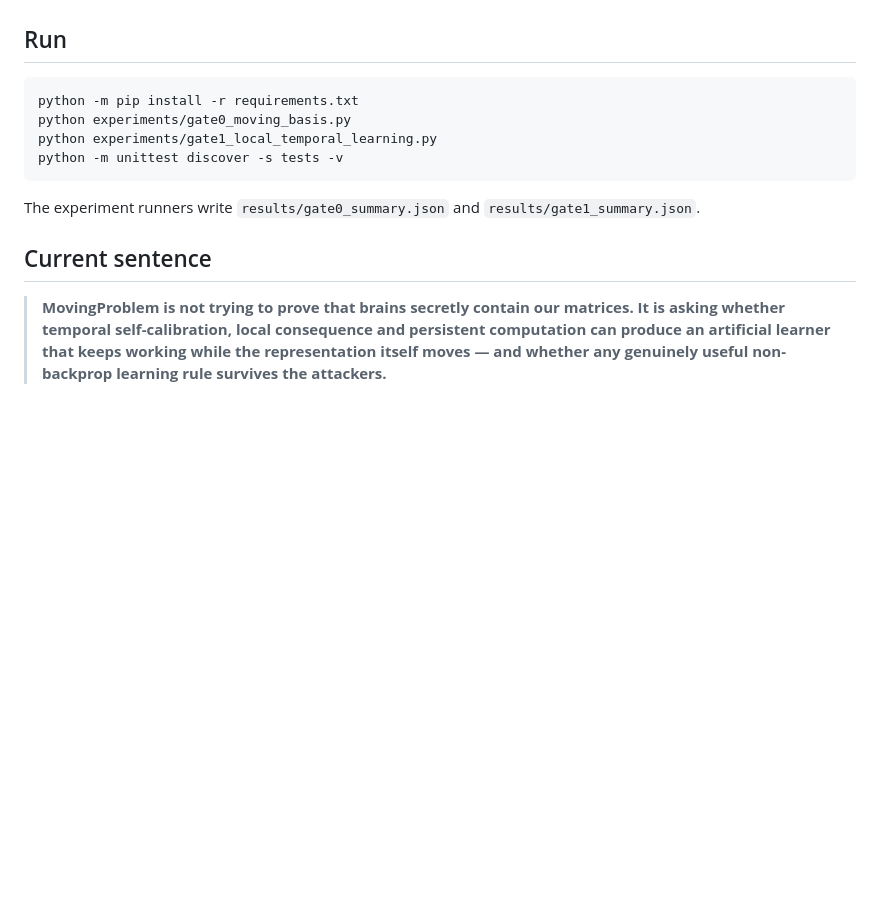
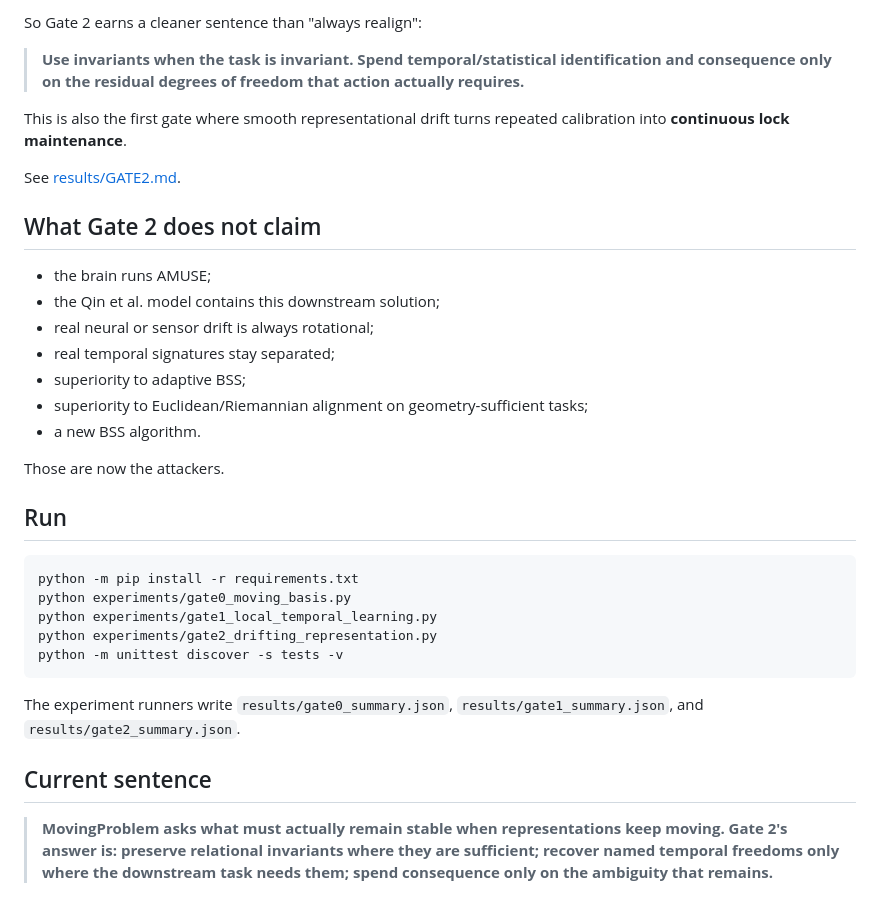
Before and after one commit to anttiluode/MovingProblem, a Markdown page: README.md, the part around one of its changes. Drawn GitHub-style; blank space fills up the shorter version.

````diff
--- a/README.md
+++ b/README.md
@@ -281,14 +347,36 @@ The next clean attack is to make the observation basis change **during one unint
+So Gate 2 earns a cleaner sentence than "always realign":
+
+> **Use invariants when the task is invariant. Spend temporal/statistical identification and consequence only on the residual degrees of freedom that action actually requires.**
+
+This is also the first gate where smooth representational drift turns repeated calibration into **continuous lock maintenance**.
+
+See [results/GATE2.md](results/GATE2.md).
+
+## What Gate 2 does not claim
+
+- the brain runs AMUSE;
+- the Qin et al. model contains this downstream solution;
+- real neural or sensor drift is always rotational;
+- real temporal signatures stay separated;
+- superiority to adaptive BSS;
+- superiority to Euclidean/Riemannian alignment on geometry-sufficient tasks;
+- a new BSS algorithm.
+
+Those are now the attackers.
+
+
 ## Run
 
 ```bash
 python -m pip install -r requirements.txt
 python experiments/gate0_moving_basis.py
 python experiments/gate1_local_temporal_learning.py
+python experiments/gate2_drifting_representation.py
 python -m unittest discover -s tests -v
 ```
 
-The experiment runners write `results/gate0_summary.json` and `results/gate1_summary.json`.
+The experiment runners write `results/gate0_summary.json`, `results/gate1_summary.json`, and `results/gate2_summary.json`.
 
 ## Current sentence
 
-> **MovingProblem is not trying to prove that brains secretly contain our matrices. It is asking whether temporal self-calibration, local consequence and persistent computation can produce an artificial learner that keeps working while the representation itself moves — and whether any genuinely useful non-backprop learning rule survives the attackers.**
+> **MovingProblem asks what must actually remain stable when representations keep moving. Gate 2's answer is: preserve relational invariants where they are sufficient; recover named temporal freedoms only where the downstream task needs them; spend consequence only on the ambiguity that remains.**
````
Also changed, not shown: other parts of README.md (+66 -0 lines).
